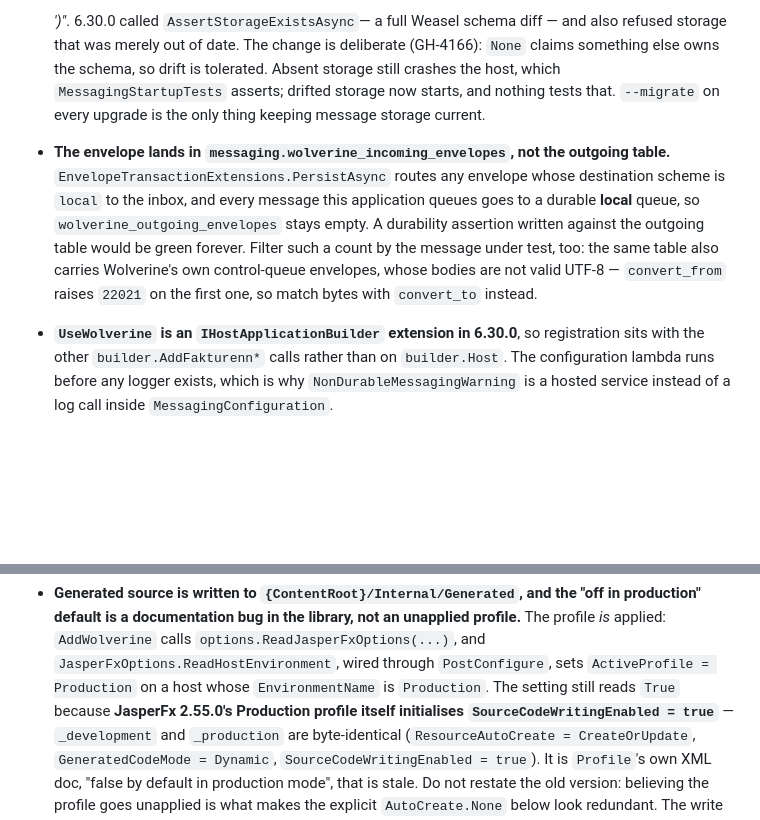
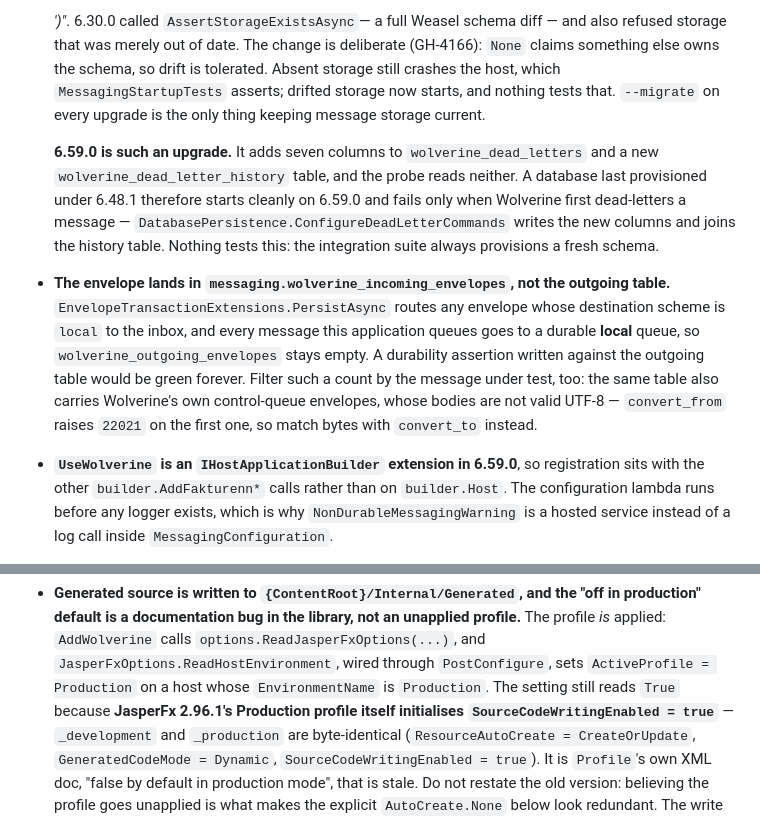
Before and after one commit to skipperTux/fakturenn, a Markdown page: docs/architecture/IMPLEMENTATION-NOTES.md, 2 parts joined by grey strips. Drawn GitHub-style; blank space fills up the shorter version.

```diff
--- a/docs/architecture/IMPLEMENTATION-NOTES.md
+++ b/docs/architecture/IMPLEMENTATION-NOTES.md
@@ -455,6 +460,14 @@ claims about library internals that no test exercises.
   starts, and nothing tests that. `--migrate` on every upgrade is the only thing
   keeping message storage current.
 
+  **6.59.0 is such an upgrade.** It adds seven columns to
+  `wolverine_dead_letters` and a new `wolverine_dead_letter_history` table, and
+  the probe reads neither. A database last provisioned under 6.48.1 therefore
+  starts cleanly on 6.59.0 and fails only when Wolverine first dead-letters a
+  message — `DatabasePersistence.ConfigureDeadLetterCommands` writes the new
+  columns and joins the history table. Nothing tests this: the integration suite
+  always provisions a fresh schema.
+
 - **The envelope lands in `messaging.wolverine_incoming_envelopes`, not the
   outgoing table.** `EnvelopeTransactionExtensions.PersistAsync` routes any
   envelope whose destination scheme is `local` to the inbox, and every message
@@ -464,7 +477,7 @@ claims about library internals that no test exercises.
   message under test, too: the same table also carries Wolverine's own
   control-queue envelopes, whose bodies are not valid UTF-8 — `convert_from`
   raises `22021` on the first one, so match bytes with `convert_to` instead.
-- **`UseWolverine` is an `IHostApplicationBuilder` extension in 6.30.0**, so
+- **`UseWolverine` is an `IHostApplicationBuilder` extension in 6.59.0**, so
   registration sits with the other `builder.AddFakturenn*` calls rather than on
   `builder.Host`. The configuration lambda runs before any logger exists, which
   is why `NonDurableMessagingWarning` is a hosted service instead of a log call
@@ -554,7 +575,7 @@ claims about library internals that no test exercises.
   `options.ReadJasperFxOptions(...)`, and `JasperFxOptions.ReadHostEnvironment`,
   wired through `PostConfigure`, sets `ActiveProfile = Production` on a host
   whose `EnvironmentName` is `Production`. The setting still reads `True`
-  because **JasperFx 2.55.0's Production profile itself initialises
+  because **JasperFx 2.96.1's Production profile itself initialises
   `SourceCodeWritingEnabled = true`** — `_development` and `_production` are
   byte-identical (`ResourceAutoCreate = CreateOrUpdate`,
   `GeneratedCodeMode = Dynamic`, `SourceCodeWritingEnabled = true`). It is
```
Also changed, not shown: other parts of docs/architecture/IMPLEMENTATION-NOTES.md (+26 -13 lines), .claude/CLAUDE.md (+4 -0 lines).
